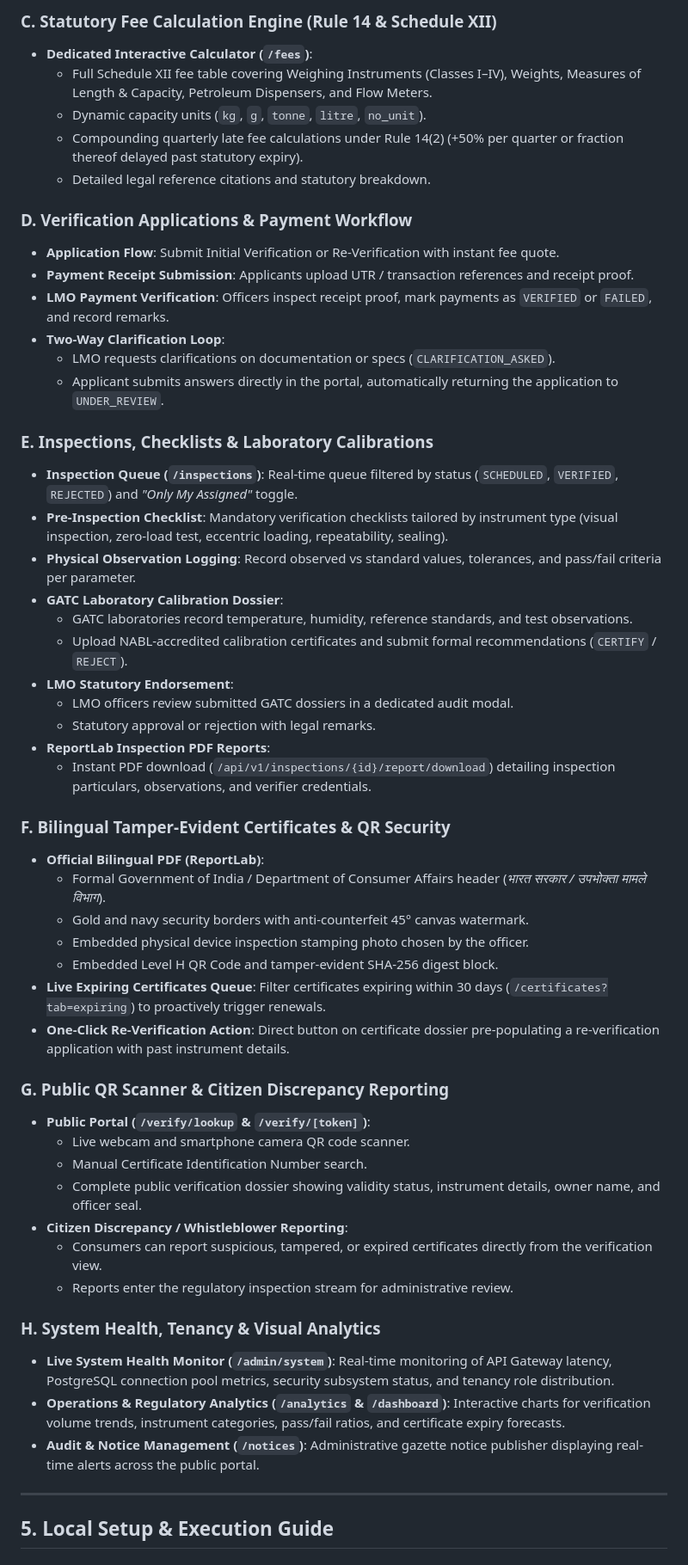
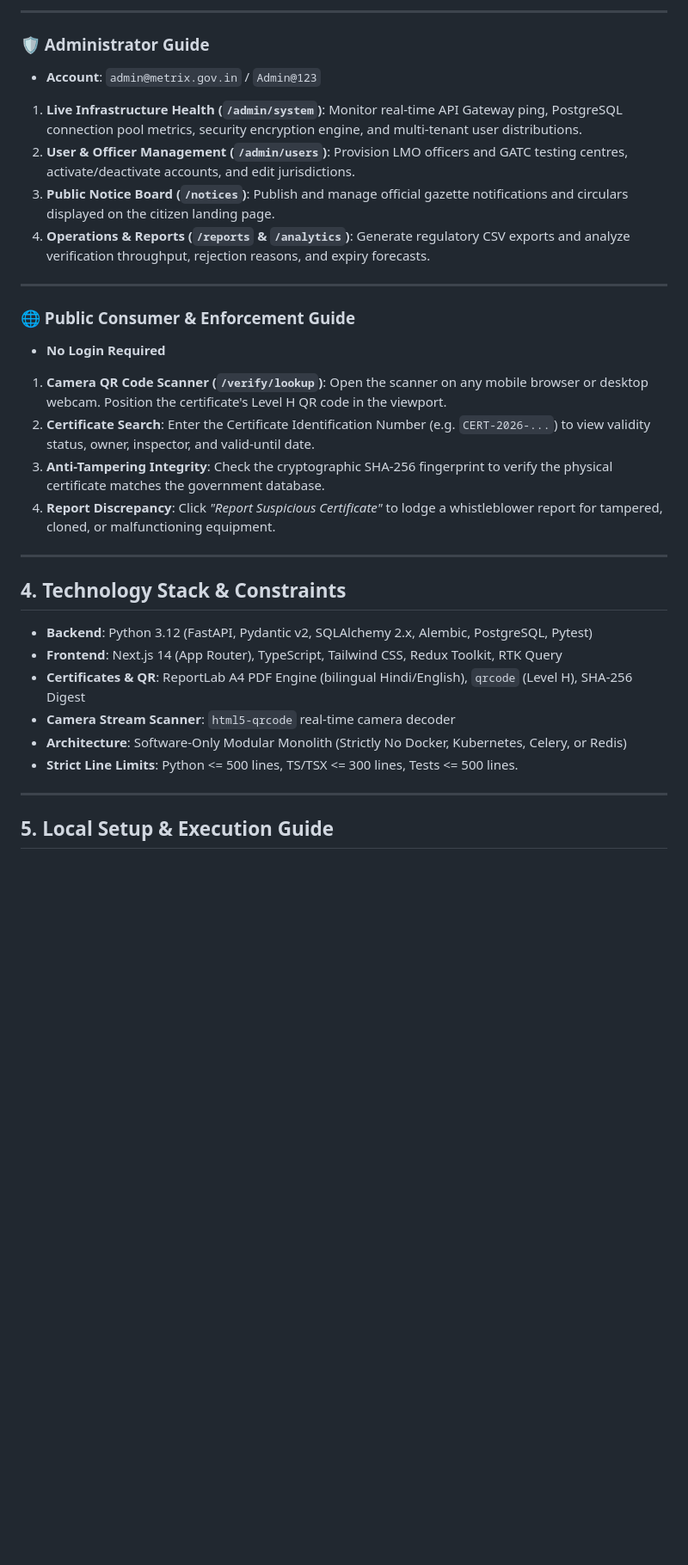
Before and after one commit to viditjtiwari/Metrix, a Markdown page: README.md, the part around one of its changes. Shown at 86% size. Rendered like a GitHub page; blank space fills up the shorter version.

Commit message:
docs: add comprehensive multi-level lifecycle routing and role-based portal user guides

```diff
--- a/README.md
+++ b/README.md
@@ -77,54 +131,32 @@ Expiry Tracking & Automated 30-Day Renewal Warnings → Re-Verification
 
-### C. Statutory Fee Calculation Engine (Rule 14 & Schedule XII)
-- **Dedicated Interactive Calculator (`/fees`)**:
-  - Full Schedule XII fee table covering Weighing Instruments (Classes I–IV), Weights, Measures of Length & Capacity, Petroleum Dispensers, and Flow Meters.
-  - Dynamic capacity units (`kg`, `g`, `tonne`, `litre`, `no_unit`).
-  - Compounding quarterly late fee calculations under Rule 14(2) (+50% per quarter or fraction thereof delayed past statutory expiry).
-  - Detailed legal reference citations and statutory breakdown.
+---
 
-### D. Verification Applications & Payment Workflow
-- **Application Flow**: Submit Initial Verification or Re-Verification with instant fee quote.
-- **Payment Receipt Submission**: Applicants upload UTR / transaction references and receipt proof.
-- **LMO Payment Verification**: Officers inspect receipt proof, mark payments as `VERIFIED` or `FAILED`, and record remarks.
-- **Two-Way Clarification Loop**:
-  - LMO requests clarifications on documentation or specs (`CLARIFICATION_ASKED`).
-  - Applicant submits answers directly in the portal, automatically returning the application to `UNDER_REVIEW`.
+### 🛡️ Administrator Guide
+* **Account**: `admin@metrix.gov.in` / `Admin@123`
+1. **Live Infrastructure Health (`/admin/system`)**: Monitor real-time API Gateway ping, PostgreSQL connection pool metrics, security encryption engine, and multi-tenant user distributions.
+2. **User & Officer Management (`/admin/users`)**: Provision LMO officers and GATC testing centres, activate/deactivate accounts, and edit jurisdictions.
+3. **Public Notice Board (`/notices`)**: Publish and manage official gazette notifications and circulars displayed on the citizen landing page.
+4. **Operations & Reports (`/reports` & `/analytics`)**: Generate regulatory CSV exports and analyze verification throughput, rejection reasons, and expiry forecasts.
 
-### E. Inspections, Checklists & Laboratory Calibrations
-- **Inspection Queue (`/inspections`)**: Real-time queue filtered by status (`SCHEDULED`, `VERIFIED`, `REJECTED`) and *"Only My Assigned"* toggle.
-- **Pre-Inspection Checklist**: Mandatory verification checklists tailored by instrument type (visual inspection, zero-load test, eccentric loading, repeatability, sealing).
-- **Physical Observation Logging**: Record observed vs standard values, tolerances, and pass/fail criteria per parameter.
-- **GATC Laboratory Calibration Dossier**:
-  - GATC laboratories record temperature, humidity, reference standards, and test observations.
-  - Upload NABL-accredited calibration certificates and submit formal recommendations (`CERTIFY` / `REJECT`).
-- **LMO Statutory Endorsement**:
-  - LMO officers review submitted GATC dossiers in a dedicated audit modal.
-  - Statutory approval or rejection with legal remarks.
-- **ReportLab Inspection PDF Reports**:
-  - Instant PDF download (`/api/v1/inspections/{id}/report/download`) detailing inspection particulars, observations, and verifier credentials.
+---
 
-### F. Bilingual Tamper-Evident Certificates & QR Security
-- **Official Bilingual PDF (ReportLab)**:
-  - Formal Government of India / Department of Consumer Affairs header (*भारत सरकार / उपभोक्ता मामले विभाग*).
-  - Gold and navy security borders with anti-counterfeit 45° canvas watermark.
-  - Embedded physical device inspection stamping photo chosen by the officer.
-  - Embedded Level H QR Code and tamper-evident SHA-256 digest block.
-- **Live Expiring Certificates Queue**: Filter certificates expiring within 30 days (`/certificates?tab=expiring`) to proactively trigger renewals.
-- **One-Click Re-Verification Action**: Direct button on certificate dossier pre-populating a re-verification application with past instrument details.
+### 🌐 Public Consumer & Enforcement Guide
+* **No Login Required**
+1. **Camera QR Code Scanner (`/verify/lookup`)**: Open the scanner on any mobile browser or desktop webcam. Position the certificate's Level H QR code in the viewport.
+2. **Certificate Search**: Enter the Certificate Identification Number (e.g. `CERT-2026-...`) to view validity status, owner, inspector, and valid-until date.
+3. **Anti-Tampering Integrity**: Check the cryptographic SHA-256 fingerprint to verify the physical certificate matches the government database.
+4. **Report Discrepancy**: Click *"Report Suspicious Certificate"* to lodge a whistleblower report for tampered, cloned, or malfunctioning equipment.
 
-### G. Public QR Scanner & Citizen Discrepancy Reporting
-- **Public Portal (`/verify/lookup` & `/verify/[token]`)**:
-  - Live webcam and smartphone camera QR code scanner.
-  - Manual Certificate Identification Number search.
-  - Complete public verification dossier showing validity status, instrument details, owner name, and officer seal.
-- **Citizen Discrepancy / Whistleblower Reporting**:
-  - Consumers can report suspicious, tampered, or expired certificates directly from the verification view.
-  - Reports enter the regulatory inspection stream for administrative review.
+---
 
-### H. System Health, Tenancy & Visual Analytics
-- **Live System Health Monitor (`/admin/system`)**: Real-time monitoring of API Gateway latency, PostgreSQL connection pool metrics, security subsystem status, and tenancy role distribution.
-- **Operations & Regulatory Analytics (`/analytics` & `/dashboard`)**: Interactive charts for verification volume trends, instrument categories, pass/fail ratios, and certificate expiry forecasts.
-- **Audit & Notice Management (`/notices`)**: Administrative gazette notice publisher displaying real-time alerts across the public portal.
+## 4. Technology Stack & Constraints
+
+- **Backend**: Python 3.12 (FastAPI, Pydantic v2, SQLAlchemy 2.x, Alembic, PostgreSQL, Pytest)
+- **Frontend**: Next.js 14 (App Router), TypeScript, Tailwind CSS, Redux Toolkit, RTK Query
+- **Certificates & QR**: ReportLab A4 PDF Engine (bilingual Hindi/English), `qrcode` (Level H), SHA-256 Digest
+- **Camera Stream Scanner**: `html5-qrcode` real-time camera decoder
+- **Architecture**: Software-Only Modular Monolith (Strictly No Docker, Kubernetes, Celery, or Redis)
+- **Strict Line Limits**: Python <= 500 lines, TS/TSX <= 300 lines, Tests <= 500 lines.
 
 ---
 
```
Also changed, not shown: other parts of README.md (+114 -84 lines).
